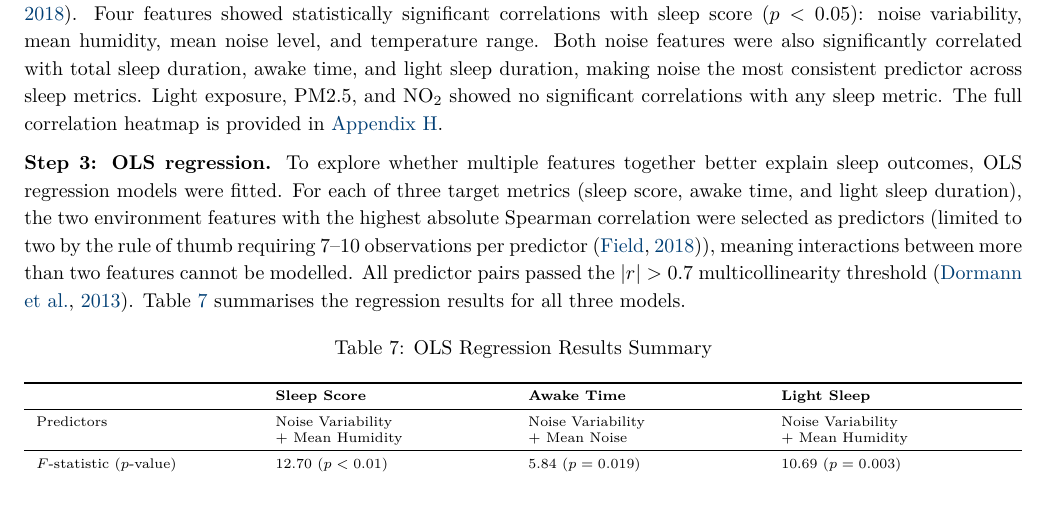
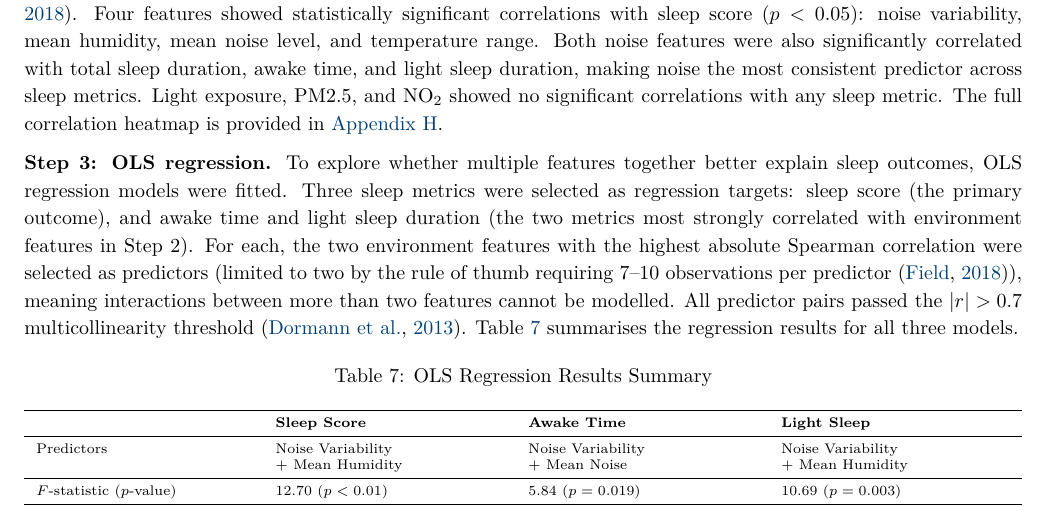
Before and after one commit to ya325icacuk/iot-sleep-environment-coursework, a LaTeX document (report/main.tex): part of page 8 of 20, cut so that both start at the same text. Compiled offline with pdfLaTeX.

Commit message:
Split OLS target explanation into two sentences for clarity

```diff
--- a/report/main.tex
+++ b/report/main.tex
@@ -445,7 +445,7 @@ The raw bedroom sensor and air quality data is then converted into 12 nightly en
 
 \textbf{Step 2: Spearman correlation analysis.} To identify which environment features are most strongly associated with sleep quality, Spearman rank correlations are computed between all 12 environment features and all 6 sleep metrics. Spearman was chosen over Pearson because normality cannot be verified with 14 nights of data~\citep{field2018}. Four features showed statistically significant correlations with sleep score ($p < 0.05$): noise variability, mean humidity, mean noise level, and temperature range. Both noise features were also significantly correlated with total sleep duration, awake time, and light sleep duration, making noise the most consistent predictor across sleep metrics. Light exposure, PM2.5, and NO\textsubscript{2} showed no significant correlations with any sleep metric. The full correlation heatmap is provided in \hyperref[app:H]{Appendix~H}.
 
-\textbf{Step 3: OLS regression.} To explore whether multiple features together better explain sleep outcomes, OLS regression models were fitted. For each of three target metrics (sleep score, awake time, and light sleep duration), the two environment features with the highest absolute Spearman correlation were selected as predictors (limited to two by the rule of thumb requiring 7--10 observations per predictor~\citep{field2018}), meaning interactions between more than two features cannot be modelled. All predictor pairs passed the $|r| > 0.7$ multicollinearity threshold~\citep{dormann2013}. Table~\ref{tab:regression} summarises the regression results for all three models.
+\textbf{Step 3: OLS regression.} To explore whether multiple features together better explain sleep outcomes, OLS regression models were fitted. Three sleep metrics were selected as regression targets: sleep score (the primary outcome), and awake time and light sleep duration (the two metrics most strongly correlated with environment features in Step~2). For each, the two environment features with the highest absolute Spearman correlation were selected as predictors (limited to two by the rule of thumb requiring 7--10 observations per predictor~\citep{field2018}), meaning interactions between more than two features cannot be modelled. All predictor pairs passed the $|r| > 0.7$ multicollinearity threshold~\citep{dormann2013}. Table~\ref{tab:regression} summarises the regression results for all three models.
 
 \begin{table}[H]
 \centering
```
